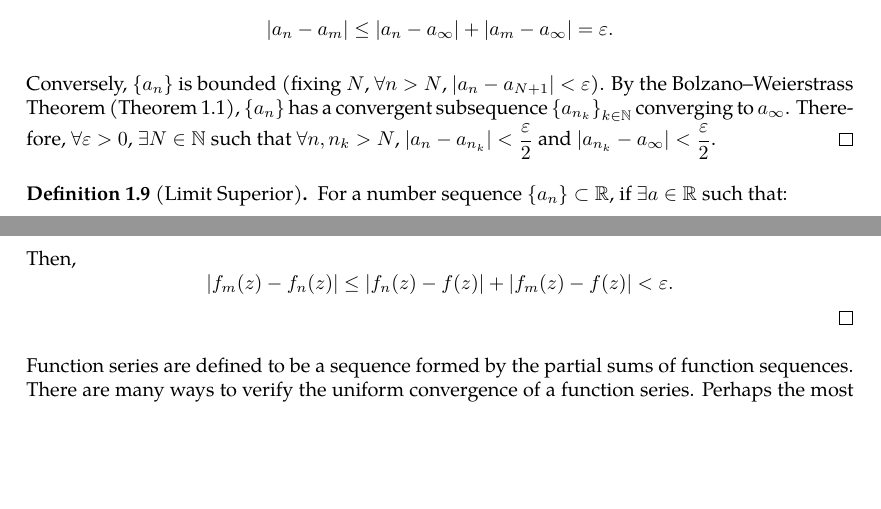
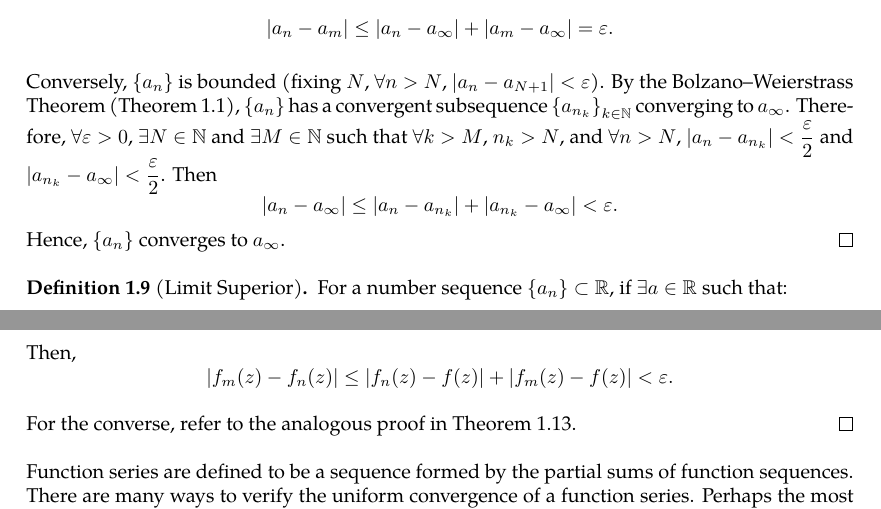
Before and after one commit to slipperking/complex-analysis-latex, a LaTeX document (main.tex): two parts of pages 8 and 19 of 57, joined at a grey line, cut so that both start at the same text, the shorter picture padded with empty space. Compiled offline with pdfLaTeX.

Commit message:
overleaf_to_git (Wed Jun 11 22:45:06 2025 -0700): update main.tex from r10737 to r10748

```diff
--- a/main.tex
+++ b/main.tex
@@ -238,7 +238,7 @@ We also have the definition of the limit of a sequence:
 \begin{proof}
     Assume \(\qty{a_n}\) is convergent. Then \(\forall\varepsilon>0\), \(\exists N\in\mathbb{N}\) such that \(\forall n,m>N\), \(\abs{a_n-a_\infty}<\frac{\varepsilon}{2}\) and \(\abs{a_m-a_\infty}<\frac{\varepsilon}{2}\) for some \(a_\infty\in\mathbb{R}\). It follows that \[\abs{a_n-a_m}\leq\abs{a_n-a_\infty}+\abs{a_m-a_\infty}=\varepsilon.\]
 
-    Conversely, \(\qty{a_n}\) is bounded (fixing \(N\), \(\forall n>N\), \(\abs{a_n-a_{N+1}}<\varepsilon\)). By the Bolzano--Weierstrass Theorem (\autoref{thm:bolzanoweierstrass}), \(\qty{a_n}\) has a convergent subsequence \(\qty{a_{n_k}}_{k\in\mathbb{N}}\) converging to \(a_\infty\). Therefore, \(\forall\varepsilon>0\), \(\exists N\in\mathbb{N}\) such that \(\forall n,n_k>N\), \(\abs{a_n-a_{n_k}}<\frac{\varepsilon}{2}\) and \(\abs{a_{n_k}-a_\infty}<\frac{\varepsilon}{2}\).
+    Conversely, \(\qty{a_n}\) is bounded (fixing \(N\), \(\forall n>N\), \(\abs{a_n-a_{N+1}}<\varepsilon\)). By the Bolzano--Weierstrass Theorem (\autoref{thm:bolzanoweierstrass}), \(\qty{a_n}\) has a convergent subsequence \(\qty{a_{n_k}}_{k\in\mathbb{N}}\) converging to \(a_\infty\). Therefore, \(\forall\varepsilon>0\), \(\exists N\in\mathbb{N}\) and \(\exists M\in\mathbb{N}\) such that \(\forall k>M\), \(n_k>N\), and \(\forall n>N\), \(\abs{a_n-a_{n_k}}<\frac{\varepsilon}{2}\) and \(\abs{a_{n_k}-a_\infty}<\frac{\varepsilon}{2}\). Then \[\abs{a_n-a_\infty}\leq\abs{a_n-a_{n_k}}+\abs{a_{n_k}-a_\infty}<\varepsilon.\] Hence, \(\qty{a_n}\) converges to \(a_\infty\).
 \end{proof}
 \begin{definition}[Limit Superior]\label{def:limsup}
     For a number sequence \(\qty{a_n}\subset\mathbb{R}\), if \(\exists a\in\mathbb{R}\) such that:
@@ -509,6 +509,8 @@ Power series in real analysis can be generalized into complex series. Particular
     \(\forall\varepsilon>0\), \(\exists N\in\mathbb{N}\) such that \(\forall n,m>N\), \(\forall z\in U\), \[\abs{f_m(z)-f(z)}<\frac{\varepsilon}{2},\quad\abs{f_n(z)-f(z)}<\frac{\varepsilon}{2}.\]
     Then,
     \[\abs{f_m(z)-f_n(z)}\leq\abs{f_n(z)-f(z)}+\abs{f_m(z)-f(z)}<\varepsilon.\]
+
+    For the converse, refer to the analogous proof in \autoref{thm:cauchycriterionsequenceconvergence}.
 \end{proof}
 Function series are defined to be a sequence formed by the partial sums of function sequences. There are many ways to verify the uniform convergence of a function series. Perhaps the most widely known is the Weierstrass \(M\)--Test.
 \begin{theorem}[Weierstrass \(M\)--Test]\label{thm:weierstrassmtest}
```
